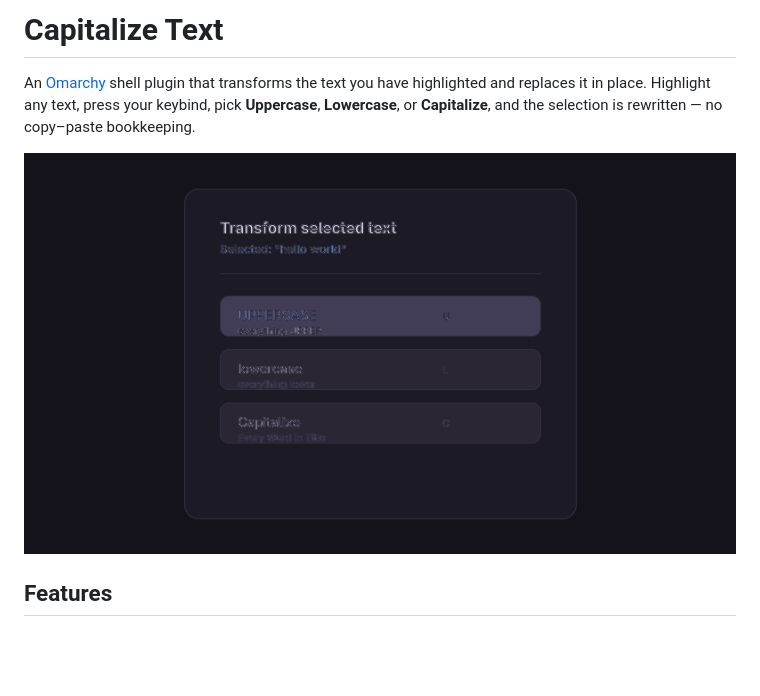
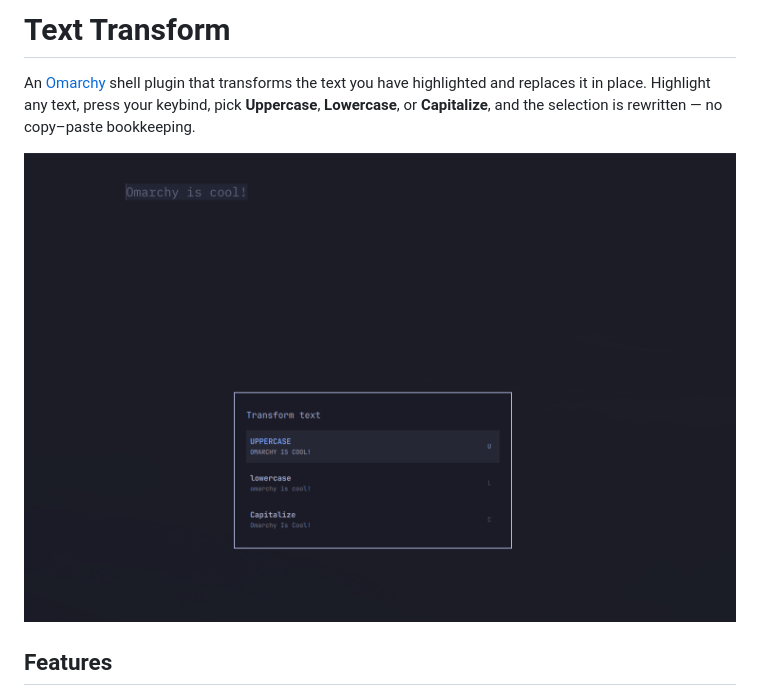
Before and after one commit to TheRock892/text-transform, a Markdown page: README.md, the part around one of its changes. Drawn GitHub-style; pictures changed too: preview.png; blank space fills up the shorter version.

```diff
--- a/README.md
+++ b/README.md
@@ -1,4 +1,4 @@
-# Capitalize Text
+# Text Transform
 
 An [Omarchy](https://omarchy.org/) shell plugin that transforms the text you
 have highlighted and replaces it in place. Highlight any text, press your
```
Also changed, not shown: other parts of README.md (+15 -15 lines), 9 other files.
